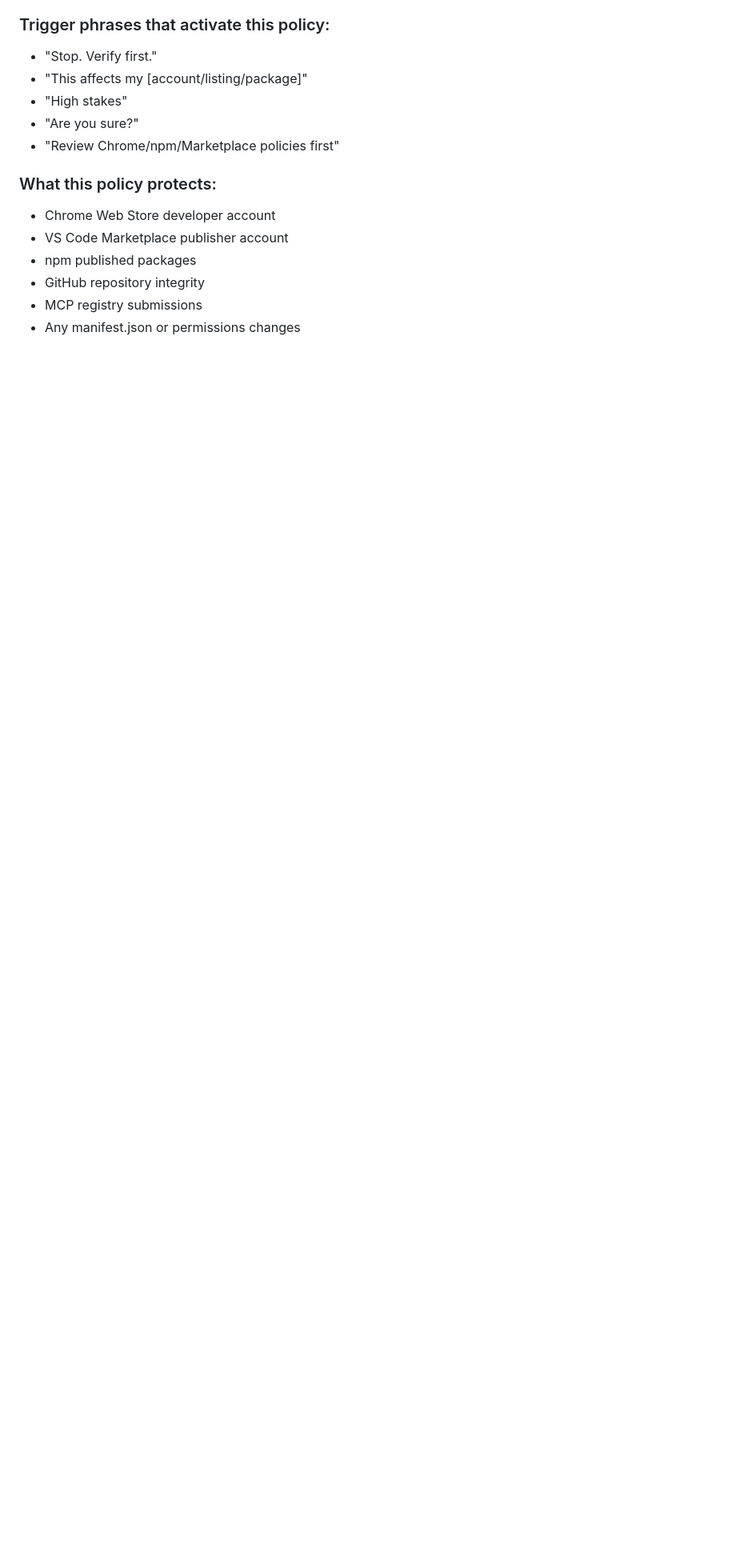
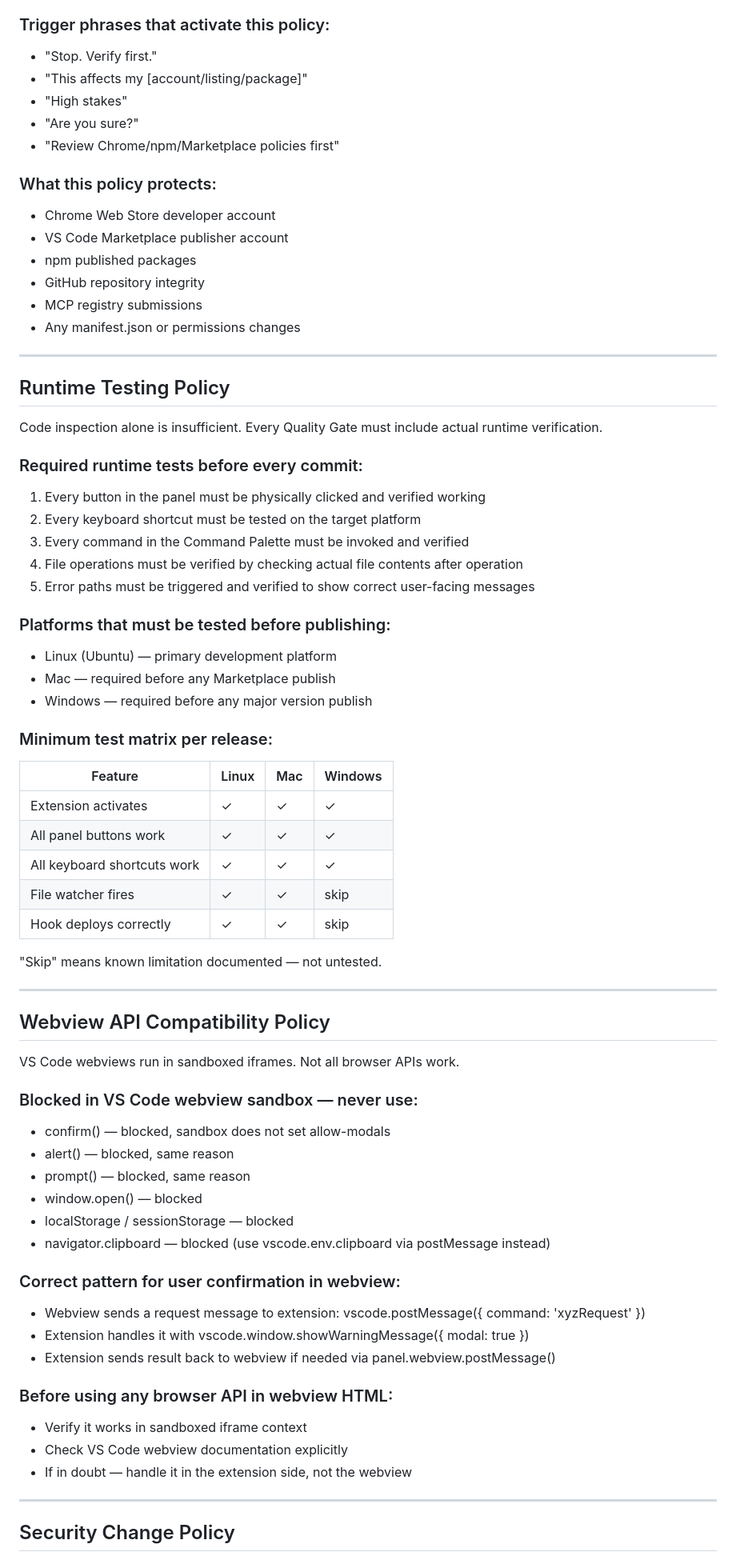
Before and after one commit to rehmansherazi/syncbridge, a Markdown page: SYNCBRIDGE_CONVENTIONS.md, the part around one of its changes. Shown at 80% size. Drawn GitHub-style; blank space fills up the shorter version.

Commit message:
docs: add Runtime Testing, Webview API Compatibility, and Security Change policies

```diff
--- a/SYNCBRIDGE_CONVENTIONS.md
+++ b/SYNCBRIDGE_CONVENTIONS.md
@@ -149,3 +149,61 @@ permissions, manifests, or any deletion/removal is considered high-stakes.
 - GitHub repository integrity
 - MCP registry submissions
 - Any manifest.json or permissions changes
+
+---
+
+## Runtime Testing Policy
+
+Code inspection alone is insufficient. Every Quality Gate must include actual runtime verification.
+
+### Required runtime tests before every commit:
+1. Every button in the panel must be physically clicked and verified working
+2. Every keyboard shortcut must be tested on the target platform
+3. Every command in the Command Palette must be invoked and verified
+4. File operations must be verified by checking actual file contents after operation
+5. Error paths must be triggered and verified to show correct user-facing messages
+
+### Platforms that must be tested before publishing:
+- Linux (Ubuntu) — primary development platform
+- Mac — required before any Marketplace publish
+- Windows — required before any major version publish
+
+### Minimum test matrix per release:
+| Feature | Linux | Mac | Windows |
+|---------|-------|-----|---------|
+| Extension activates | ✓ | ✓ | ✓ |
+| All panel buttons work | ✓ | ✓ | ✓ |
+| All keyboard shortcuts work | ✓ | ✓ | ✓ |
+| File watcher fires | ✓ | ✓ | skip |
+| Hook deploys correctly | ✓ | ✓ | skip |
+
+"Skip" means known limitation documented — not untested.
+
+---
+
+## Webview API Compatibility Policy
+
+VS Code webviews run in sandboxed iframes. Not all browser APIs work.
+
+### Blocked in VS Code webview sandbox — never use:
+- confirm() — blocked, sandbox does not set allow-modals
+- alert() — blocked, same reason
+- prompt() — blocked, same reason
+- window.open() — blocked
+- localStorage / sessionStorage — blocked
+- navigator.clipboard — blocked (use vscode.env.clipboard via postMessage instead)
+
+### Correct pattern for user confirmation in webview:
+- Webview sends a request message to extension: vscode.postMessage({ command: 'xyzRequest' })
+- Extension handles it with vscode.window.showWarningMessage({ modal: true })
+- Extension sends result back to webview if needed via panel.webview.postMessage()
+
+### Before using any browser API in webview HTML:
+- Verify it works in sandboxed iframe context
+- Check VS Code webview documentation explicitly
+- If in doubt — handle it in the extension side, not the webview
+
+---
+
+## Security Change Policy
+
```
Also changed, not shown: other parts of SYNCBRIDGE_CONVENTIONS.md (+15 -0 lines).
